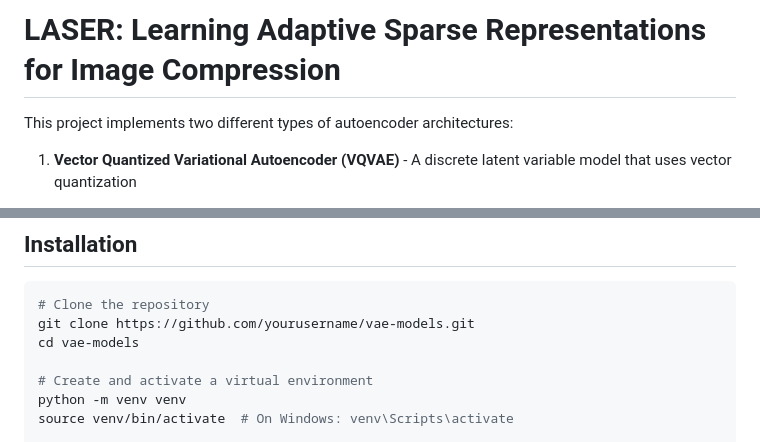
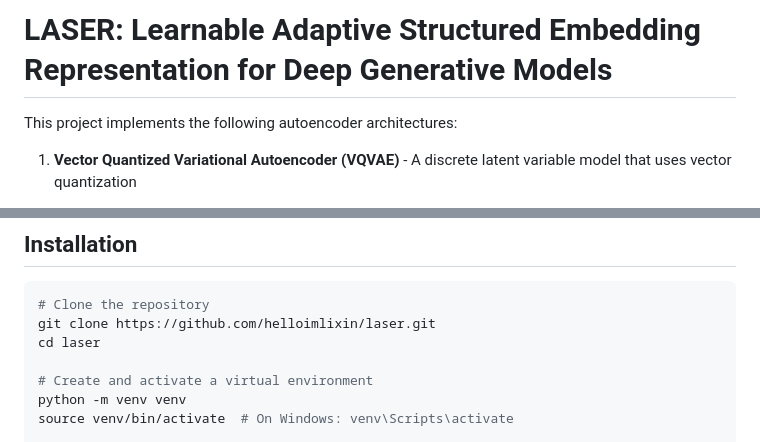
Before and after one commit to helloimlixin/laser, a Markdown page: README.md, 2 parts joined by grey strips. GitHub-like rendering.

````diff
--- a/README.md
+++ b/README.md
@@ -1,6 +1,6 @@
-# LASER: Learning Adaptive Sparse Representations for Image Compression
+# LASER: Learnable Adaptive Structured Embedding Representation for Deep Generative Models
 
-This project implements two different types of autoencoder architectures:
+This project implements the following autoencoder architectures:
 1. **Vector Quantized Variational Autoencoder (VQVAE)** - A discrete latent variable model that uses vector quantization
 
 2. **Dictionary Learning Variational Autoencoder (DLVAE)** - An autoencoder with dictionary learning bottleneck for sparse representations
@@ -30,8 +30,8 @@ The project includes training and evaluation pipelines with configurable hyperpa
 
 ```bash
 # Clone the repository
-git clone https://github.com/yourusername/vae-models.git
-cd vae-models
+git clone https://github.com/helloimlixin/laser.git
+cd laser
 
 # Create and activate a virtual environment
 python -m venv venv
````
